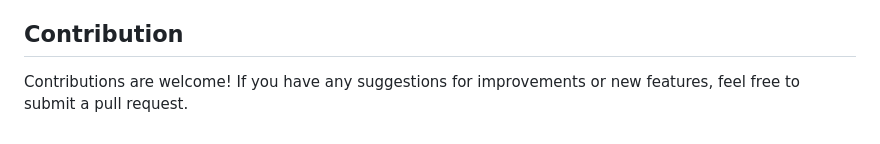
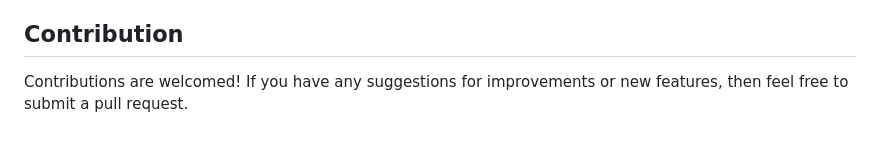
Before and after one commit to neeru24/Tic-Tac-Toe-, a Markdown page: README.md, the part around the change. GitHub-like rendering.

```diff
--- a/README.md
+++ b/README.md
@@ -41,4 +41,4 @@ It detects when a player has won or if the game ends in a draw. <br>
 Players can reset the game or start a new game at any time using the provided buttons. <br>
 
 ## Contribution
-Contributions are welcome! If you have any suggestions for improvements or new features, feel free to submit a pull request.
+Contributions are welcomed! If you have any suggestions for improvements or new features, then feel free to submit a pull request.
```
